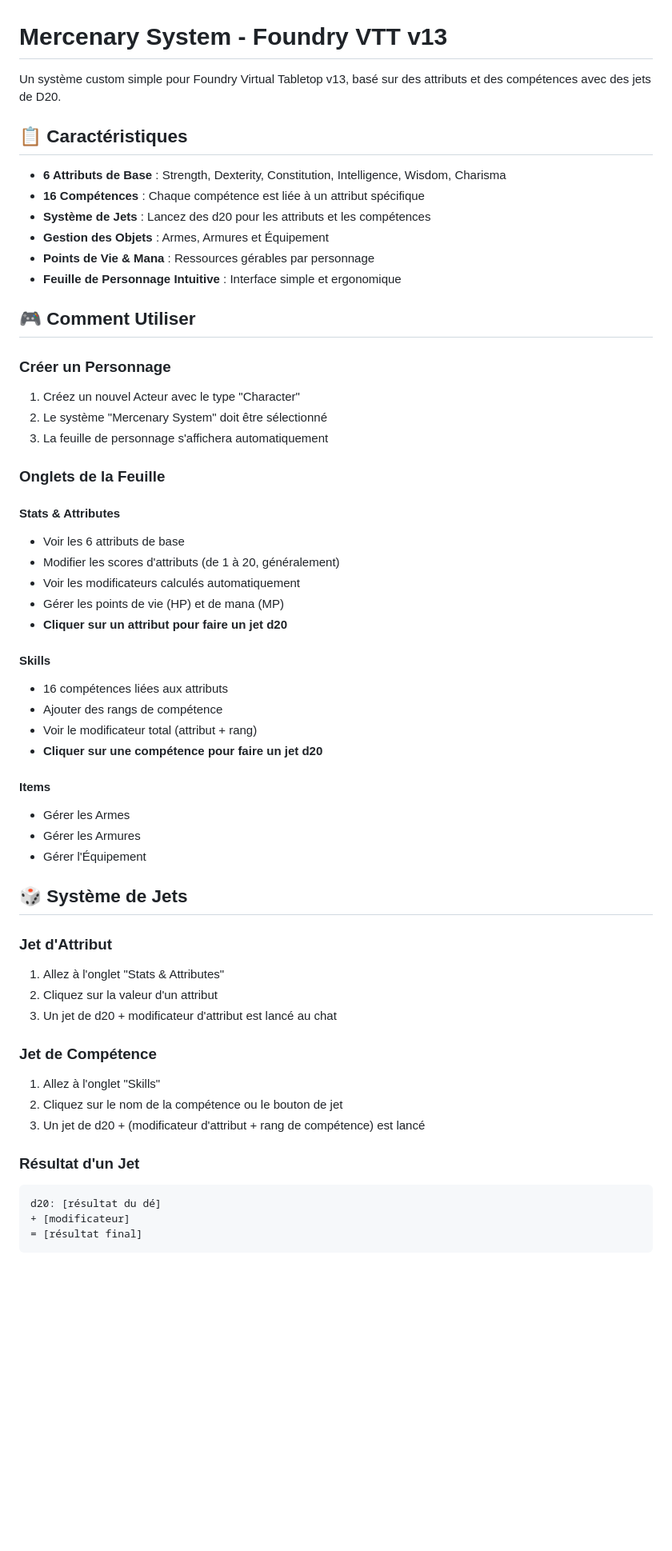
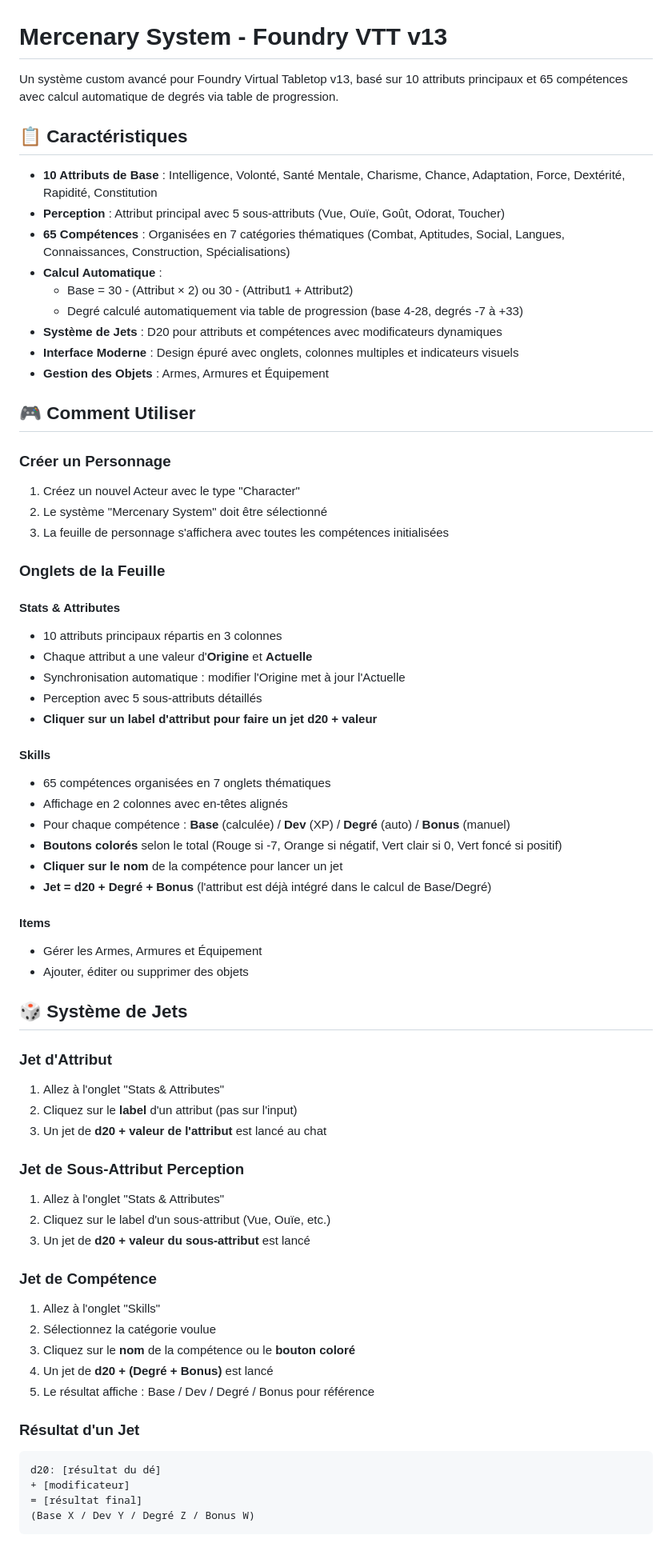
Before and after one commit to nawack/merc2, a Markdown page: README.md, the part around one of its changes. Shown at 80% size. Drawn GitHub-style; blank space fills up the shorter version.

````diff
--- a/README.md
+++ b/README.md
@@ -1,15 +1,18 @@
 # Mercenary System - Foundry VTT v13
 
-Un système custom simple pour Foundry Virtual Tabletop v13, basé sur des attributs et des compétences avec des jets de D20.
+Un système custom avancé pour Foundry Virtual Tabletop v13, basé sur 10 attributs principaux et 65 compétences avec calcul automatique de degrés via table de progression.
 
 ## 📋 Caractéristiques
 
-- **6 Attributs de Base** : Strength, Dexterity, Constitution, Intelligence, Wisdom, Charisma
-- **16 Compétences** : Chaque compétence est liée à un attribut spécifique
-- **Système de Jets** : Lancez des d20 pour les attributs et les compétences
+- **10 Attributs de Base** : Intelligence, Volonté, Santé Mentale, Charisme, Chance, Adaptation, Force, Dextérité, Rapidité, Constitution
+- **Perception** : Attribut principal avec 5 sous-attributs (Vue, Ouïe, Goût, Odorat, Toucher)
+- **65 Compétences** : Organisées en 7 catégories thématiques (Combat, Aptitudes, Social, Langues, Connaissances, Construction, Spécialisations)
+- **Calcul Automatique** :
+  - Base = 30 - (Attribut × 2) ou 30 - (Attribut1 + Attribut2)
+  - Degré calculé automatiquement via table de progression (base 4-28, degrés -7 à +33)
+- **Système de Jets** : D20 pour attributs et compétences avec modificateurs dynamiques
+- **Interface Moderne** : Design épuré avec onglets, colonnes multiples et indicateurs visuels
 - **Gestion des Objets** : Armes, Armures et Équipement
-- **Points de Vie & Mana** : Ressources gérables par personnage
-- **Feuille de Personnage Intuitive** : Interface simple et ergonomique
 
 ## 🎮 Comment Utiliser
 
@@ -17,44 +20,53 @@ Un système custom simple pour Foundry Virtual Tabletop v13, basé sur des attri
 
 1. Créez un nouvel Acteur avec le type "Character"
 2. Le système "Mercenary System" doit être sélectionné
-3. La feuille de personnage s'affichera automatiquement
+3. La feuille de personnage s'affichera avec toutes les compétences initialisées
 
 ### Onglets de la Feuille
 
 #### **Stats & Attributes**
-- Voir les 6 attributs de base
-- Modifier les scores d'attributs (de 1 à 20, généralement)
-- Voir les modificateurs calculés automatiquement
-- Gérer les points de vie (HP) et de mana (MP)
-- **Cliquer sur un attribut pour faire un jet d20**
+- 10 attributs principaux répartis en 3 colonnes
+- Chaque attribut a une valeur d'**Origine** et **Actuelle**
+- Synchronisation automatique : modifier l'Origine met à jour l'Actuelle
+- Perception avec 5 sous-attributs détaillés
+- **Cliquer sur un label d'attribut pour faire un jet d20 + valeur**
 
 #### **Skills**
-- 16 compétences liées aux attributs
-- Ajouter des rangs de compétence
-- Voir le modificateur total (attribut + rang)
-- **Cliquer sur une compétence pour faire un jet d20**
+- 65 compétences organisées en 7 onglets thématiques
+- Affichage en 2 colonnes avec en-têtes alignés
+- Pour chaque compétence : **Base** (calculée) / **Dev** (XP) / **Degré** (auto) / **Bonus** (manuel)
+- **Boutons colorés** selon le total (Rouge si -7, Orange si négatif, Vert clair si 0, Vert foncé si positif)
+- **Cliquer sur le nom** de la compétence pour lancer un jet
+- **Jet = d20 + Degré + Bonus** (l'attribut est déjà intégré dans le calcul de Base/Degré)
 
 #### **Items**
-- Gérer les Armes
-- Gérer les Armures
-- Gérer l'Équipement
+- Gérer les Armes, Armures et Équipement
+- Ajouter, éditer ou supprimer des objets
 
 ## 🎲 Système de Jets
 
 ### Jet d'Attribut
 1. Allez à l'onglet "Stats & Attributes"
-2. Cliquez sur la valeur d'un attribut
-3. Un jet de d20 + modificateur d'attribut est lancé au chat
+2. Cliquez sur le **label** d'un attribut (pas sur l'input)
+3. Un jet de **d20 + valeur de l'attribut** est lancé au chat
+
+### Jet de Sous-Attribut Perception
+1. Allez à l'onglet "Stats & Attributes"
+2. Cliquez sur le label d'un sous-attribut (Vue, Ouïe, etc.)
+3. Un jet de **d20 + valeur du sous-attribut** est lancé
 
 ### Jet de Compétence
 1. Allez à l'onglet "Skills"
-2. Cliquez sur le nom de la compétence ou le bouton de jet
-3. Un jet de d20 + (modificateur d'attribut + rang de compétence) est lancé
+2. Sélectionnez la catégorie voulue
+3. Cliquez sur le **nom** de la compétence ou le **bouton coloré**
+4. Un jet de **d20 + (Degré + Bonus)** est lancé
+5. Le résultat affiche : Base / Dev / Degré / Bonus pour référence
 
 ### Résultat d'un Jet
 ```
 d20: [résultat du dé]
 + [modificateur]
 = [résultat final]
+(Base X / Dev Y / Degré Z / Bonus W)
 ```
 
````
Also changed, not shown: other parts of README.md (+107 -23 lines).
